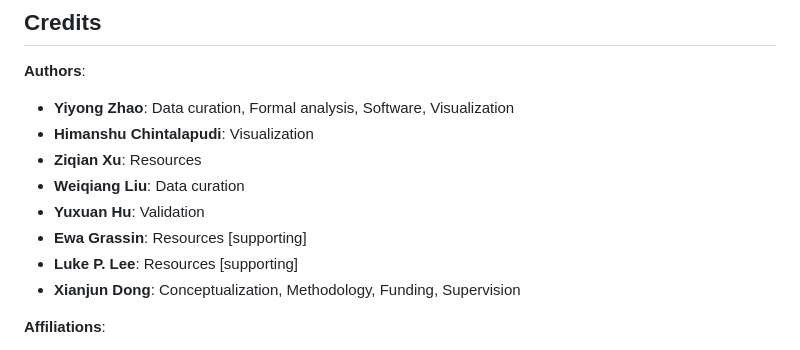
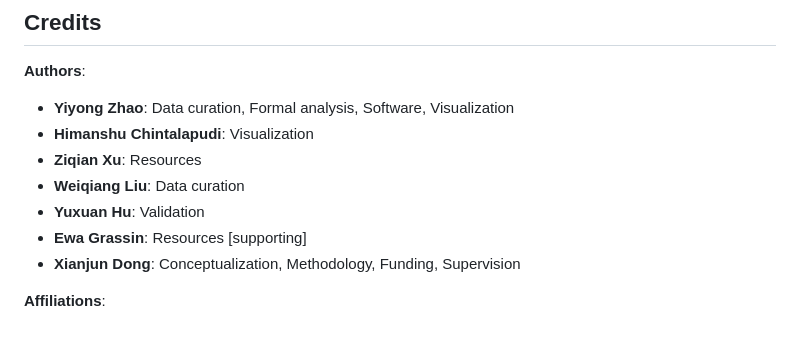
Before and after one commit to TheDongLab/EVscope, a Markdown page: README.md, the part around the change. GitHub-like rendering.

Commit message:
Update contributor list in README.md
Removed Luke P. Lee from the list of contributors.

```diff
--- a/README.md
+++ b/README.md
@@ -270,7 +270,6 @@ If you use EVscope in your research, please cite:
 - **Weiqiang Liu**: Data curation
 - **Yuxuan Hu**: Validation
 - **Ewa Grassin**: Resources [supporting]
-- **Luke P. Lee**: Resources [supporting]
 - **Xianjun Dong**: Conceptualization, Methodology, Funding, Supervision
 
 **Affiliations**:
```
